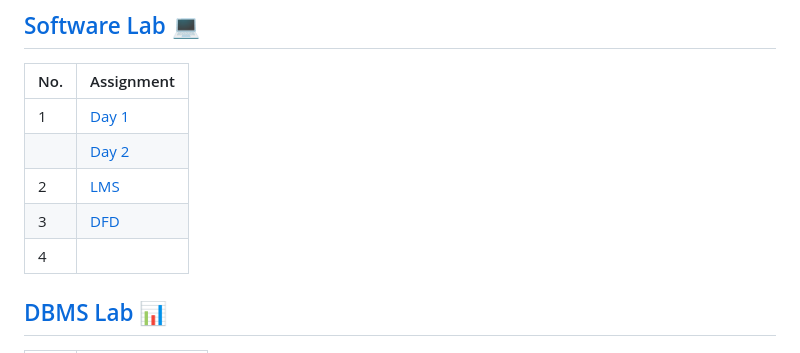
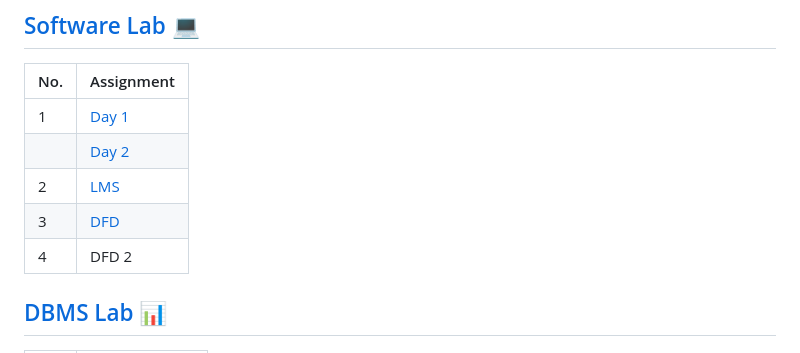
Before and after one commit to PixMusicaX/Sem5IOT, a Markdown page: README.md, the part around the change. Drawn GitHub-style.

```diff
--- a/README.md
+++ b/README.md
@@ -15,7 +15,7 @@ If you have trouble viewing and browsing through the pages, a PC 🖱️ is alwa
 |   | [Day 2](/SOFTWARE_LAB/Day2/) |
 | 2 | [LMS](/SOFTWARE_LAB/library_system) |
 | 3 | [DFD](/SOFTWARE_LAB/DFD) |
-| 4 |  |
+| 4 | DFD 2 |
 
 ## [DBMS Lab 📊](/DBMS_LAB/PCC-CSE591.pdf)
 
```
